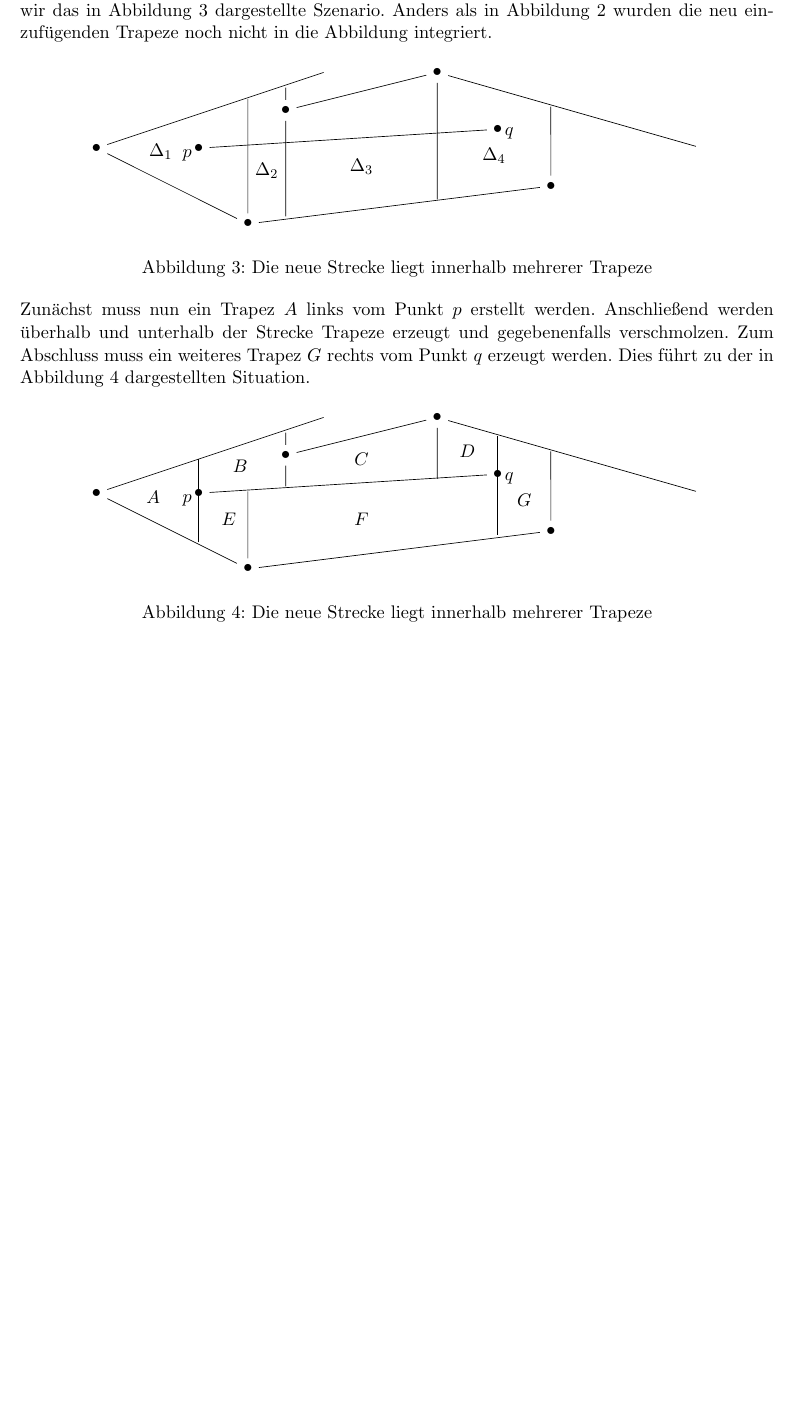
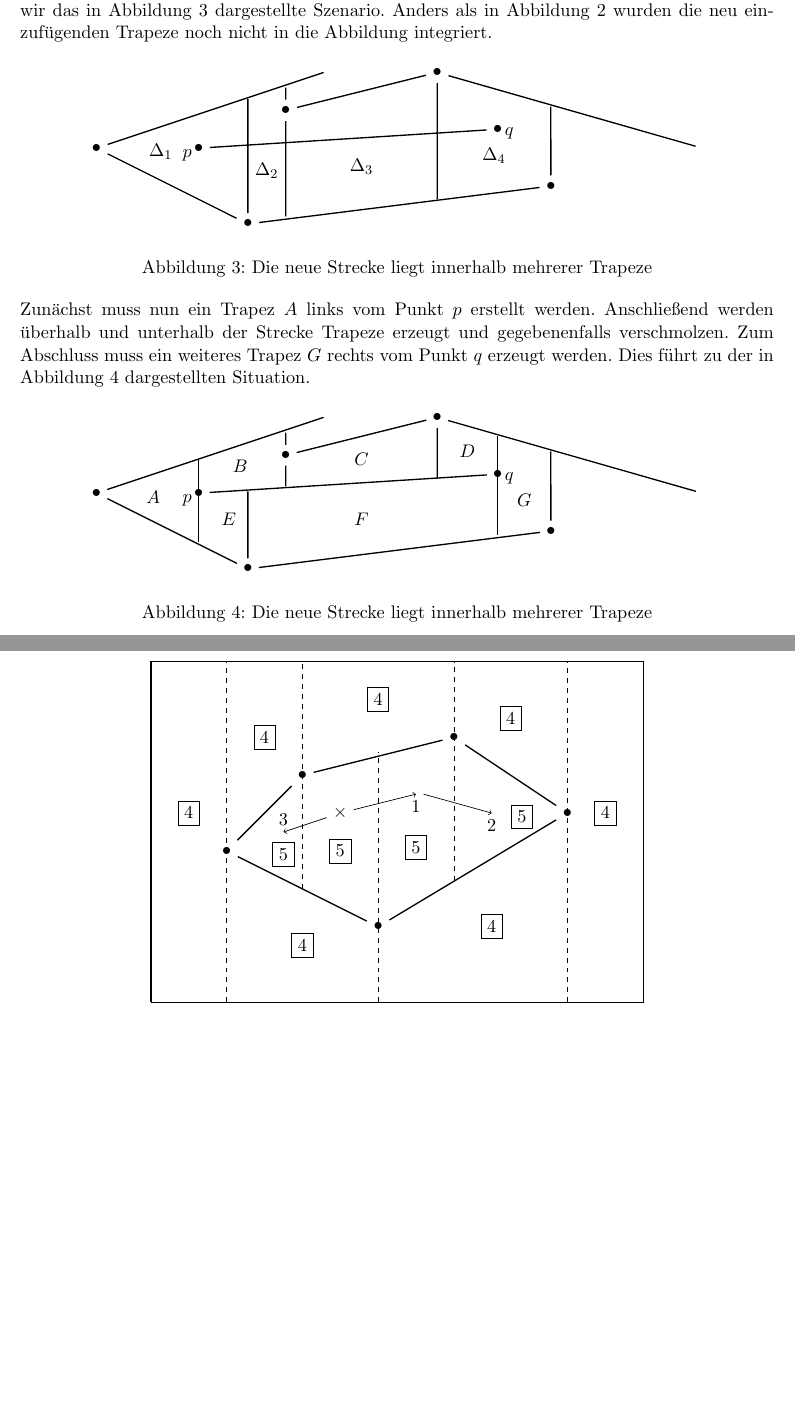
Before and after one commit to chris-code/AlGeo-Projekt, a LaTeX document (doc/Report.tex): part of page 3 of 7 before the commit and two parts of pages 3 and 8 of 8 after it, the two joined at a grey line, cut so that both start at the same text, the shorter picture padded with empty space. Compiled offline with pdfLaTeX.

Commit message:
Bilder zum 0.99,0.1 Problem und zur Facettenzuweisung erstellt

```diff
--- a/doc/Report.tex
+++ b/doc/Report.tex
@@ -34,6 +34,9 @@
 \newcommand{\T}{\ensuremath{\mathcal{T}} }
 \newcommand{\D}{\ensuremath{\mathcal{D}} }
 \newcommand{\bul}{\ensuremath{\bullet}}
+\newcommand{\drawAtX}[3]{\draw (#1 |- 0,#2) to (#1 |- 5,#3)}
+
+%\tikzset{every picture/.style=very thick}
 
 \title{Algorithmische Geometrie Projekt \\ Trapezzerlegung}
 \author{Phil Yannick Schrör \and Christian Mielers}
@@ -157,7 +165,7 @@ Tritt der Fall auf, dass die neu eingefügte Strecke mehrere Trapeze $\Delta_1,
 
 			\node (7) at (2.7,0) {\bul};
 			\node (8) at (10.6,0.5) {\bul};
-		\draw[-] (7) to (8);
+			\draw[-,thick] (7) to (8);
 			\node (p) at (2.4,-0.2) {$p$};
 			\node (q) at (10.9,0.4) {$q$};
 
@@ -180,21 +189,21 @@ Zunächst muss nun ein Trapez $A$ links vom Punkt $p$ erstellt werden. Anschlie
 		\node (5) at (12,-1) {\bul};
 		\node (6) at (16,0) {};
 
-		\draw[-] (1) to (6,2);
-		\draw[-] (1) to (2);
-		\draw[-] (3) to (5,1.6);
-		\draw[-] (2) to (5);
-		\draw[-] (3) to (4);
-		\draw[-] (4) to (6);
+		\draw[-,thick] (1) to (6,2);
+		\draw[-,thick] (1) to (2);
+		\draw[-,thick] (3) to (5,1.6);
+		\draw[-,thick] (2) to (5);
+		\draw[-,thick] (3) to (4);
+		\draw[-,thick] (4) to (6);
 
-		\draw[-] (2) to (4,0.05);
-		\draw[-] (3) to (5,0.18);
-		\draw[-] (4) to (9,0.38);
-		\draw[-] (5) to (12,1.1);
+		\draw[-,thick] (2) to (4,0.05);
+		\draw[-,thick] (3) to (5,0.18);
+		\draw[-,thick] (4) to (9,0.38);
+		\draw[-,thick] (5) to (12,1.1);
 
 		\node (7) at (2.7,0) {\bul};
 		\node (8) at (10.6,0.5) {\bul};
-		\draw[-] (7) to (8);
+		\draw[-,thick] (7) to (8);
 		\node (p) at (2.4,-0.2) {$p$};
 		\node (q) at (10.9,0.4) {$q$};
 
@@ -344,3 +380,44 @@ Die Visualisierungsoptionen können alle im selben Aufruf genutzt werden.
+\begin{figure}[h!]
+	\centering
+	\begin{tikzpicture}[scale=0.8]
+		\begin{scope}[thick]
+			\draw (-2,-4) to (11,-4) to (11,5) to (-2,5) to (-2,-4);
+
+			\node (n1) at (0,0) {\bul};
+			\node (n2) at (2,2) {\bul};
+			\node (n3) at (6,3) {\bul};
+			\node (n4) at (9,1) {\bul};
+			\node (n5) at (4,-2) {\bul};
+			\draw (n1) to (n2) to (n3) to (n4) to (n5) to (n1);
+		\end{scope}
+
+		\begin{scope}[dashed]
+			\drawAtX{n1}{-4}{5};
+			\drawAtX{n2}{-1}{5};
+			\drawAtX{n3}{-0.8}{5};
+			\drawAtX{n4}{-4}{5};
+			\drawAtX{n5}{-4}{2.6};
+		\end{scope}
+
+		\node (X) at (3,1) {$\times$};
+		\draw[->] (X) to (5,1.5) node[below]{$1$};
+		\draw[->] (5.2,1.5) to (7,1) node[below]{2};
+		\draw[->] (X) to (1.5,0.5) node[above]{3};
+
+		\node[draw,rectangle] at (1.5,-0.1) {5};
+		\node[draw,rectangle] at (3,0.0) {5};
+		\node[draw,rectangle] at (7.8,0.9) {5};
+		\node[draw,rectangle] at (5,0.1) {5};
+
+		\node[draw,rectangle] at (-1,1) {4};
+		\node[draw,rectangle] at (1,3) {4};
+		\node[draw,rectangle] at (4,4) {4};
+		\node[draw,rectangle] at (7.5,3.5) {4};
+		\node[draw,rectangle] at (10,1) {4};
+		\node[draw,rectangle] at (2,-2.5) {4};
+		\node[draw,rectangle] at (7,-2) {4};
+	\end{tikzpicture}
+\end{figure}
 \item Gruppen der Punkte anhand der Facetten
 \end{itemize}
 
```
Also changed, not shown: doc/Report.tex (49 more changed lines). Lines whose indentation alone changed are shown as unchanged.
